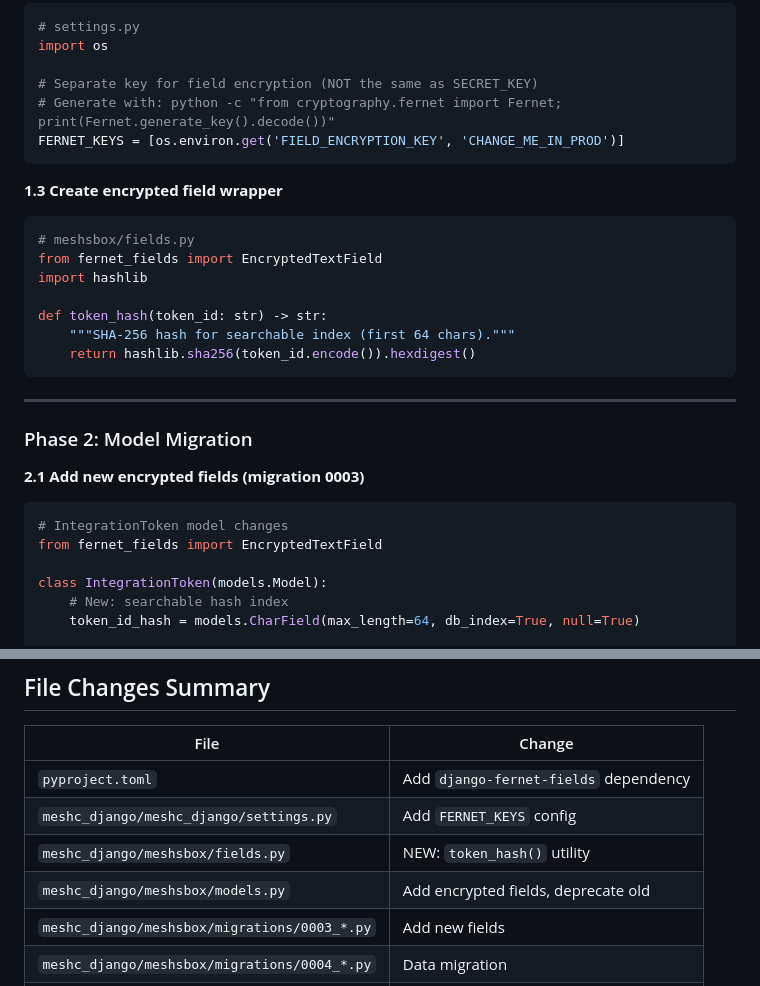
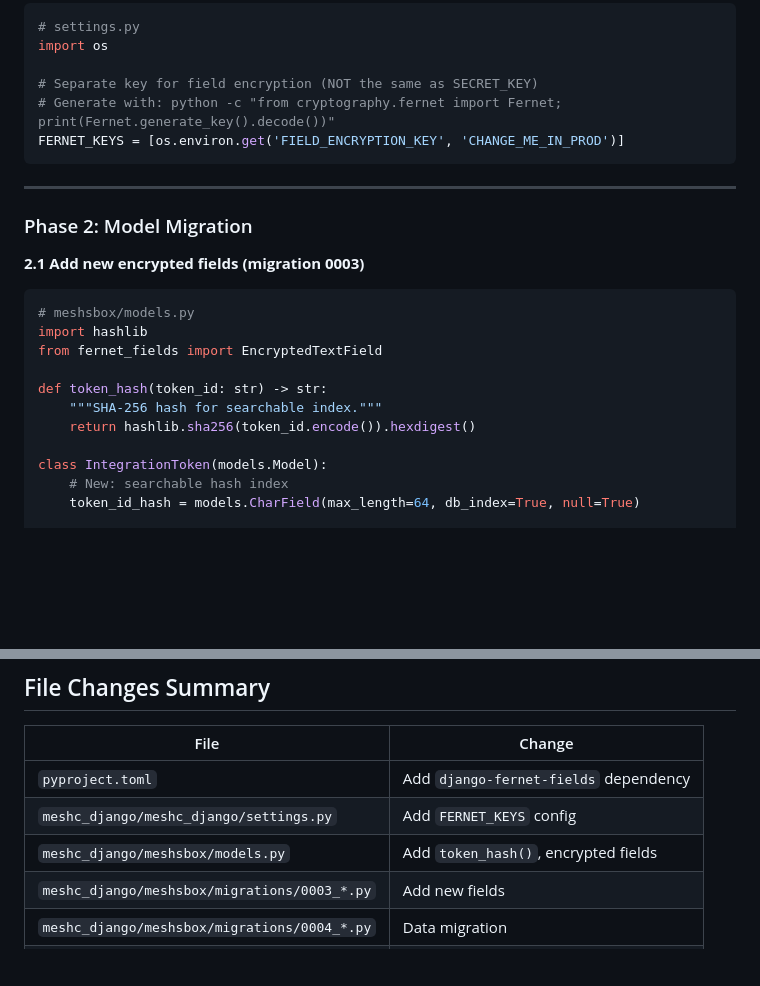
Before and after one commit to bp-ventures/meshc, a Markdown page: docs/PLAN_MMT_ENCRYPTION.md, 2 parts joined by grey strips. GitHub-like rendering; blank space fills up the shorter version.

Commit message:
Simplify: move token_hash to models.py, drop fields.py

````diff
--- a/docs/PLAN_MMT_ENCRYPTION.md
+++ b/docs/PLAN_MMT_ENCRYPTION.md
@@ -179,25 +179,19 @@ import os
 FERNET_KEYS = [os.environ.get('FIELD_ENCRYPTION_KEY', 'CHANGE_ME_IN_PROD')]
 ```
 
-**1.3 Create encrypted field wrapper**
-```python
-# meshsbox/fields.py
-from fernet_fields import EncryptedTextField
-import hashlib
-
-def token_hash(token_id: str) -> str:
-    """SHA-256 hash for searchable index (first 64 chars)."""
-    return hashlib.sha256(token_id.encode()).hexdigest()
-```
-
 ---
 
 ### Phase 2: Model Migration
 
 **2.1 Add new encrypted fields (migration 0003)**
 ```python
-# IntegrationToken model changes
+# meshsbox/models.py
+import hashlib
 from fernet_fields import EncryptedTextField
+
+def token_hash(token_id: str) -> str:
+    """SHA-256 hash for searchable index."""
+    return hashlib.sha256(token_id.encode()).hexdigest()
 
 class IntegrationToken(models.Model):
     # New: searchable hash index
@@ -286,8 +280,7 @@ FERNET_KEYS = [
 |------|--------|
 | `pyproject.toml` | Add `django-fernet-fields` dependency |
 | `meshc_django/meshc_django/settings.py` | Add `FERNET_KEYS` config |
-| `meshc_django/meshsbox/fields.py` | NEW: `token_hash()` utility |
-| `meshc_django/meshsbox/models.py` | Add encrypted fields, deprecate old |
+| `meshc_django/meshsbox/models.py` | Add `token_hash()`, encrypted fields |
 | `meshc_django/meshsbox/migrations/0003_*.py` | Add new fields |
 | `meshc_django/meshsbox/migrations/0004_*.py` | Data migration |
 | `meshc_django/meshsbox/migrations/0005_*.py` | Remove old field |
````
